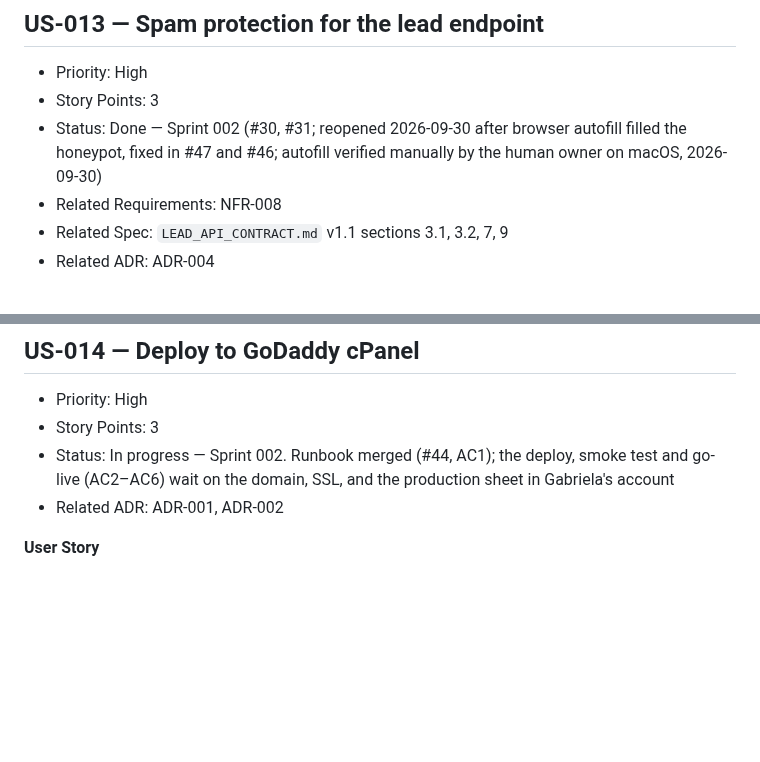
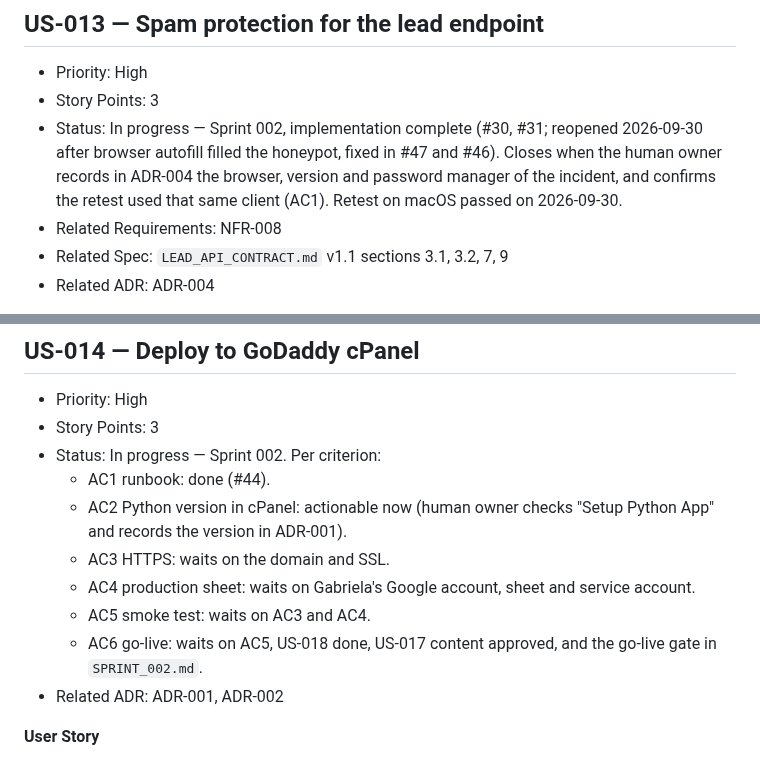
Before and after one commit to Raulc87/gaby-main-page, a Markdown page: docs/specs/USER_STORIES.md, 2 parts joined by grey strips. GitHub-like rendering; blank space fills up the shorter version.

Commit message:
GK-DOCS: address Codex review on #48
- US-013 stays open until the incident's browser, version and password
  manager are recorded in ADR-004 and match the retest.
- US-014 status tracked per criterion; AC2 (cPanel Python version) is
  actionable now; AC6 lists the full go-live dependencies.

Co-Authored-By: Claude Opus 5.5 <noreply@anthropic.com>
Claude-Session: https://claude.ai/code/session_01AgwMvvPepgrLbwGJBETbN9

```diff
--- a/docs/specs/USER_STORIES.md
+++ b/docs/specs/USER_STORIES.md
@@ -264,7 +264,7 @@ so that I can demo it to Gabriela and trust that merges do not break it.
 ## US-013 — Spam protection for the lead endpoint
 - Priority: High
 - Story Points: 3
-- Status: Done — Sprint 002 (#30, #31; reopened 2026-09-30 after browser autofill filled the honeypot, fixed in #47 and #46; autofill verified manually by the human owner on macOS, 2026-09-30)
+- Status: In progress — Sprint 002, implementation complete (#30, #31; reopened 2026-09-30 after browser autofill filled the honeypot, fixed in #47 and #46). Closes when the human owner records in ADR-004 the browser, version and password manager of the incident, and confirms the retest used that same client (AC1). Retest on macOS passed on 2026-09-30.
 - Related Requirements: NFR-008
 - Related Spec: `LEAD_API_CONTRACT.md` v1.1 sections 3.1, 3.2, 7, 9
 - Related ADR: ADR-004
@@ -290,7 +290,13 @@ so that the lead sheet stays clean and the endpoint cannot be abused.
 ## US-014 — Deploy to GoDaddy cPanel
 - Priority: High
 - Story Points: 3
-- Status: In progress — Sprint 002. Runbook merged (#44, AC1); the deploy, smoke test and go-live (AC2–AC6) wait on the domain, SSL, and the production sheet in Gabriela's account
+- Status: In progress — Sprint 002. Per criterion:
+  - AC1 runbook: done (#44).
+  - AC2 Python version in cPanel: actionable now (human owner checks "Setup Python App" and records the version in ADR-001).
+  - AC3 HTTPS: waits on the domain and SSL.
+  - AC4 production sheet: waits on Gabriela's Google account, sheet and service account.
+  - AC5 smoke test: waits on AC3 and AC4.
+  - AC6 go-live: waits on AC5, US-018 done, US-017 content approved, and the go-live gate in `SPRINT_002.md`.
 - Related ADR: ADR-001, ADR-002
 
 **User Story**
```
Also changed, not shown: docs/sprints/SPRINT_002.md (+3 -3 lines).
